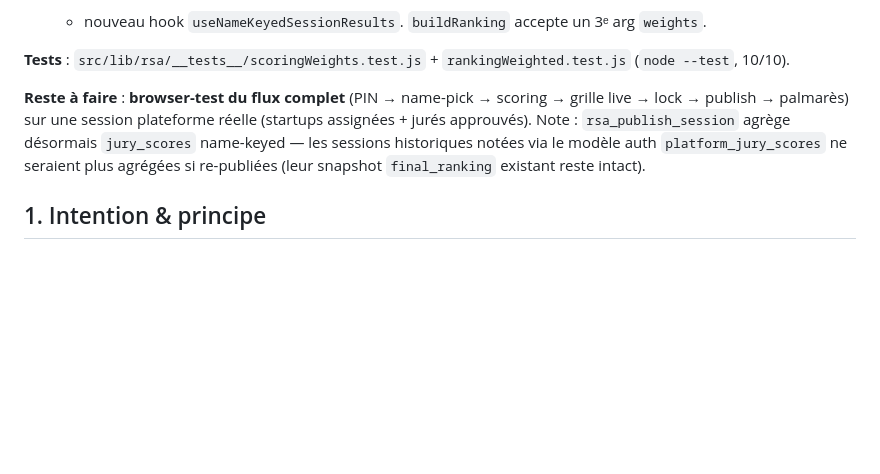
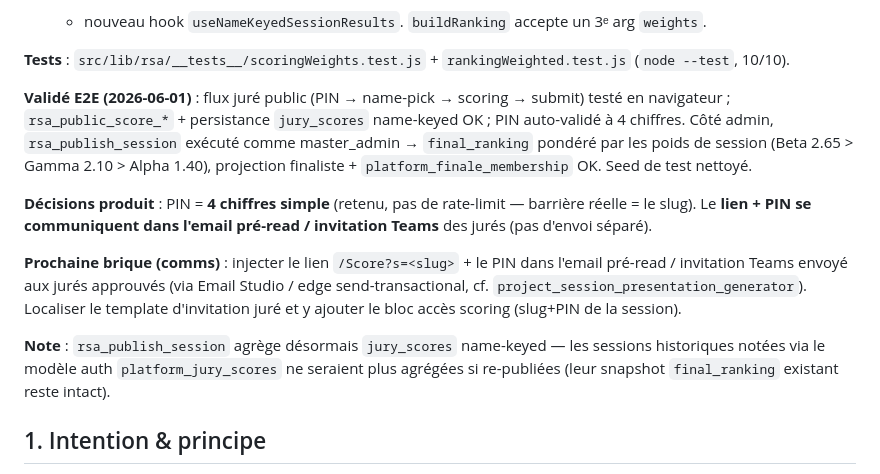
Before and after one commit to Mbaldek/RotaryEventManagement, a Markdown page: docs/blueprints/jury-no-account-scoring.md, the part around the change. Drawn GitHub-style; blank space fills up the shorter version.

Commit message:
docs(scoring): valide E2E + décisions (PIN 4 chiffres, lien+PIN dans email pré-read/Teams)
Browser-test public + rsa_publish_session (master_admin) validés. Prochaine brique
comms : injecter lien /Score + PIN dans l'invitation pré-read/Teams des jurés.

Co-Authored-By: Claude Opus 4.8 (1M context) <noreply@anthropic.com>

```diff
--- a/docs/blueprints/jury-no-account-scoring.md
+++ b/docs/blueprints/jury-no-account-scoring.md
@@ -59,11 +59,24 @@
 **Tests** : `src/lib/rsa/__tests__/scoringWeights.test.js` + `rankingWeighted.test.js`
 (`node --test`, 10/10).
 
-**Reste à faire** : **browser-test du flux complet** (PIN → name-pick → scoring → grille
-live → lock → publish → palmarès) sur une session plateforme réelle (startups assignées +
-jurés approuvés). Note : `rsa_publish_session` agrège désormais `jury_scores` name-keyed —
-les sessions historiques notées via le modèle auth `platform_jury_scores` ne seraient plus
-agrégées si re-publiées (leur snapshot `final_ranking` existant reste intact).
+**Validé E2E (2026-06-01)** : flux juré public (PIN → name-pick → scoring → submit) testé
+en navigateur ; `rsa_public_score_*` + persistance `jury_scores` name-keyed OK ; PIN
+auto-validé à 4 chiffres. Côté admin, `rsa_publish_session` exécuté comme master_admin →
+`final_ranking` pondéré par les poids de session (Beta 2.65 > Gamma 2.10 > Alpha 1.40),
+projection finaliste + `platform_finale_membership` OK. Seed de test nettoyé.
+
+**Décisions produit** : PIN = **4 chiffres simple** (retenu, pas de rate-limit — barrière
+réelle = le slug). Le **lien + PIN se communiquent dans l'email pré-read / invitation Teams**
+des jurés (pas d'envoi séparé).
+
+**Prochaine brique (comms)** : injecter le lien `/Score?s=<slug>` + le PIN dans l'email
+pré-read / invitation Teams envoyé aux jurés approuvés (via Email Studio / edge
+send-transactional, cf. `project_session_presentation_generator`). Localiser le template
+d'invitation juré et y ajouter le bloc accès scoring (slug+PIN de la session).
+
+**Note** : `rsa_publish_session` agrège désormais `jury_scores` name-keyed — les sessions
+historiques notées via le modèle auth `platform_jury_scores` ne seraient plus agrégées si
+re-publiées (leur snapshot `final_ranking` existant reste intact).
 
 ## 1. Intention & principe
 
```
